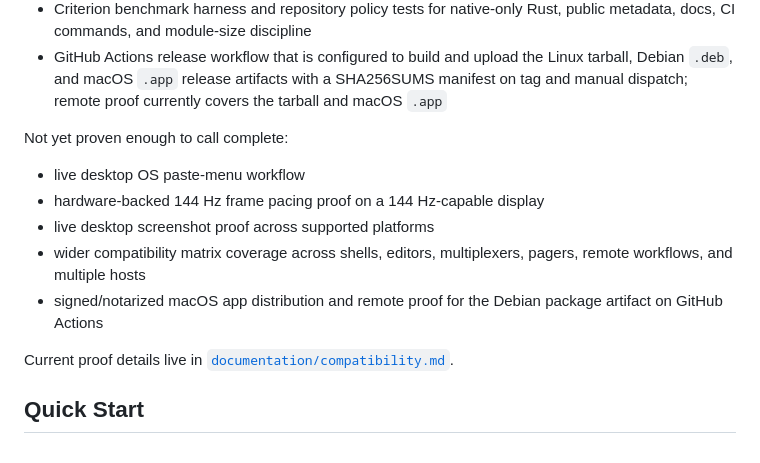
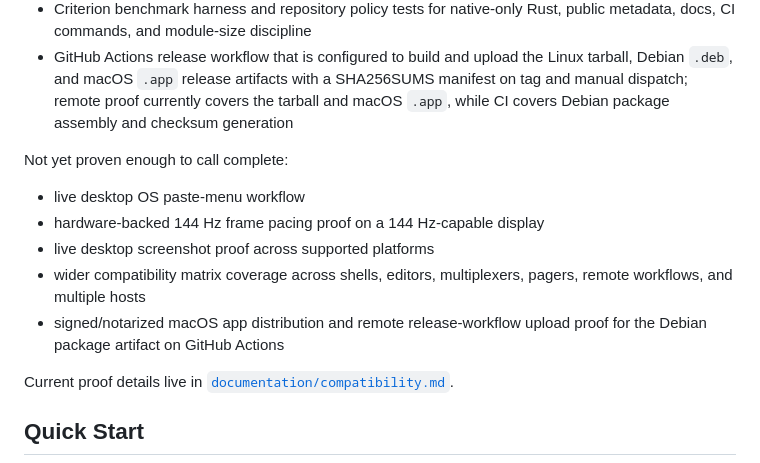
Before and after one commit to vicotrbb/gromaq, a Markdown page: README.md, the part around the change. Rendered like a GitHub page.

Commit message:
docs(proof): refresh ci proof map

```diff
--- a/README.md
+++ b/README.md
@@ -129,7 +129,8 @@ Implemented and covered by automated tests or deterministic smoke commands:
 - GitHub Actions release workflow that is configured to build and upload the
   Linux tarball, Debian `.deb`, and macOS `.app` release artifacts with a
   SHA256SUMS manifest on tag and manual dispatch; remote proof currently covers
-  the tarball and macOS `.app`
+  the tarball and macOS `.app`, while CI covers Debian package assembly and
+  checksum generation
 
 Not yet proven enough to call complete:
 
@@ -138,8 +139,8 @@ Not yet proven enough to call complete:
 - live desktop screenshot proof across supported platforms
 - wider compatibility matrix coverage across shells, editors, multiplexers,
   pagers, remote workflows, and multiple hosts
-- signed/notarized macOS app distribution and remote proof for the Debian
-  package artifact on GitHub Actions
+- signed/notarized macOS app distribution and remote release-workflow upload
+  proof for the Debian package artifact on GitHub Actions
 
 Current proof details live in
 [`documentation/compatibility.md`](documentation/compatibility.md).
```
Also changed, not shown: documentation/compatibility.md (+3 -3 lines).
